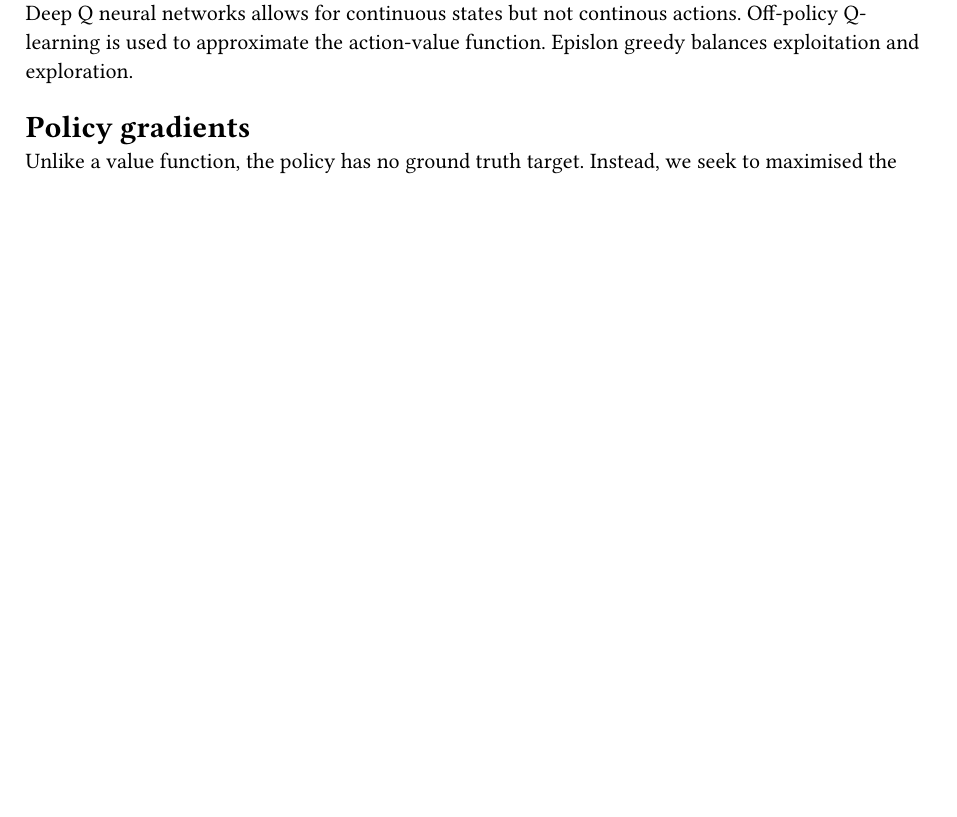
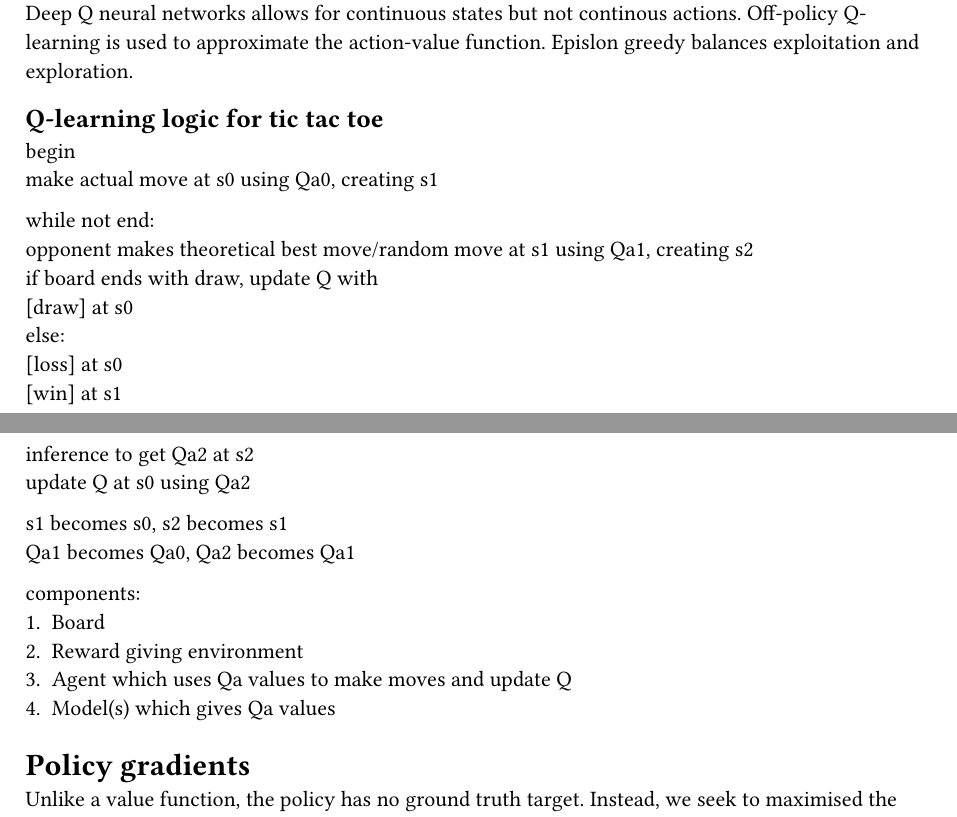
Before and after one commit to Rickhuang135/Learning_RL, a Typst document (notes.typ): part of page 2 of 3 before the commit and two parts of pages 2 and 3 of 3 after it, the two joined at a grey line, cut so that both start at the same text, the shorter picture padded with empty space. The pictures show the PDF file notes.pdf that the author committed with the source.

Commit message:
saving progress

```diff
--- a/notes.typ
+++ b/notes.typ
@@ -87,6 +87,29 @@ Bellman's Principle of Optimality: The overall best policy must involve choosing
 
 Deep Q neural networks allows for continuous states but not continous actions. Off-policy Q-learning is used to approximate the action-value function. Epislon greedy balances exploitation and exploration.
 
+== Q-learning logic for tic tac toe
+
+begin\
+make actual move at s0 using Qa0, creating s1\
+
+while not end:\
+opponent makes theoretical best move/random move at s1 using Qa1, creating s2\
+    if board ends with draw, update Q with \
+      [draw] at s0\
+    else:\
+      [loss] at s0\
+      [win] at s1\
+inference to get Qa2 at s2\
+update Q at s0 using Qa2\
+
+s1 becomes s0, s2 becomes s1\
+Qa1 becomes Qa0, Qa2 becomes Qa1\
+
+components:
++ Board
++ Reward giving environment
++ Agent which uses Qa values to make moves and update Q
++ Model(s) which gives Qa values
 
 = Policy gradients
 
```
Also changed, not shown: notes.pdf, 2 other files.
